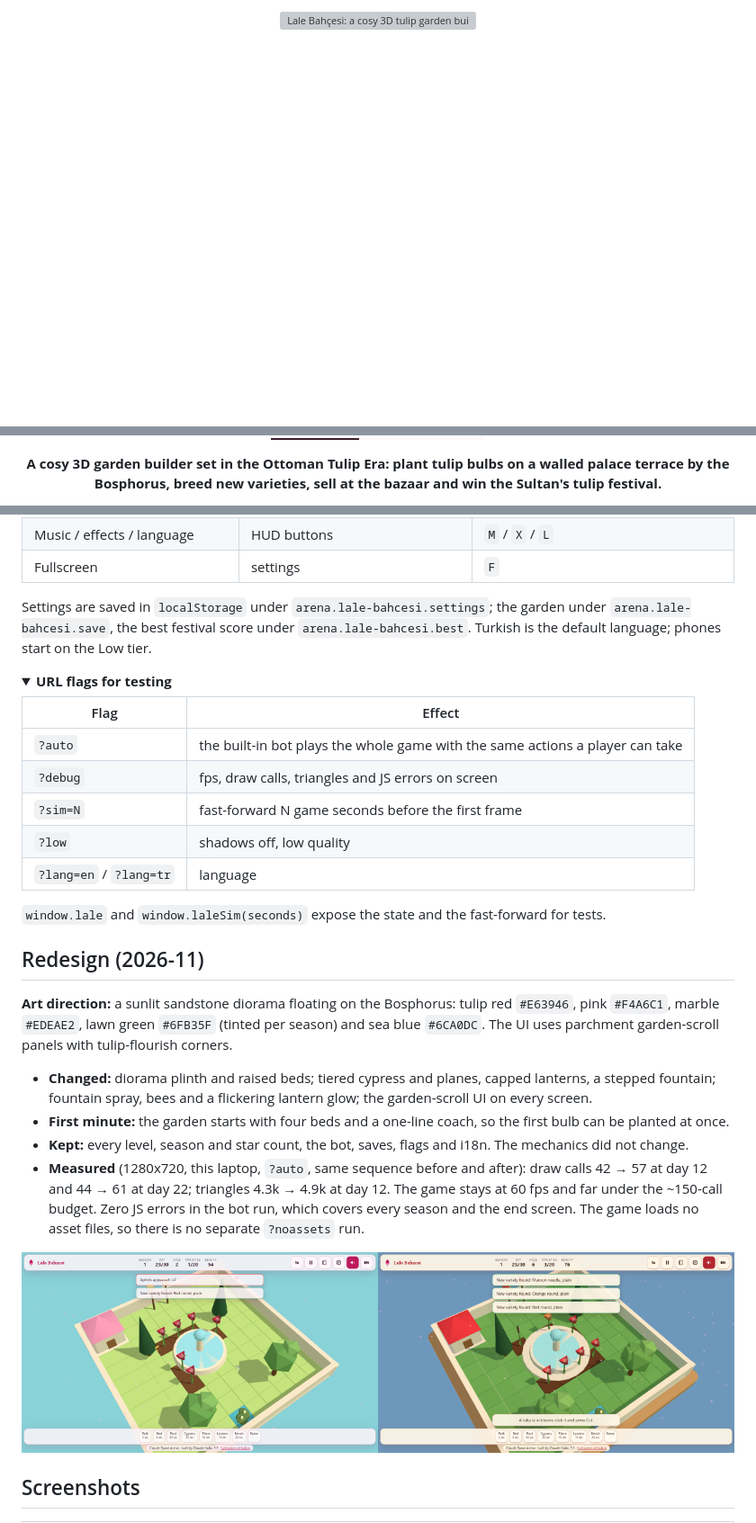
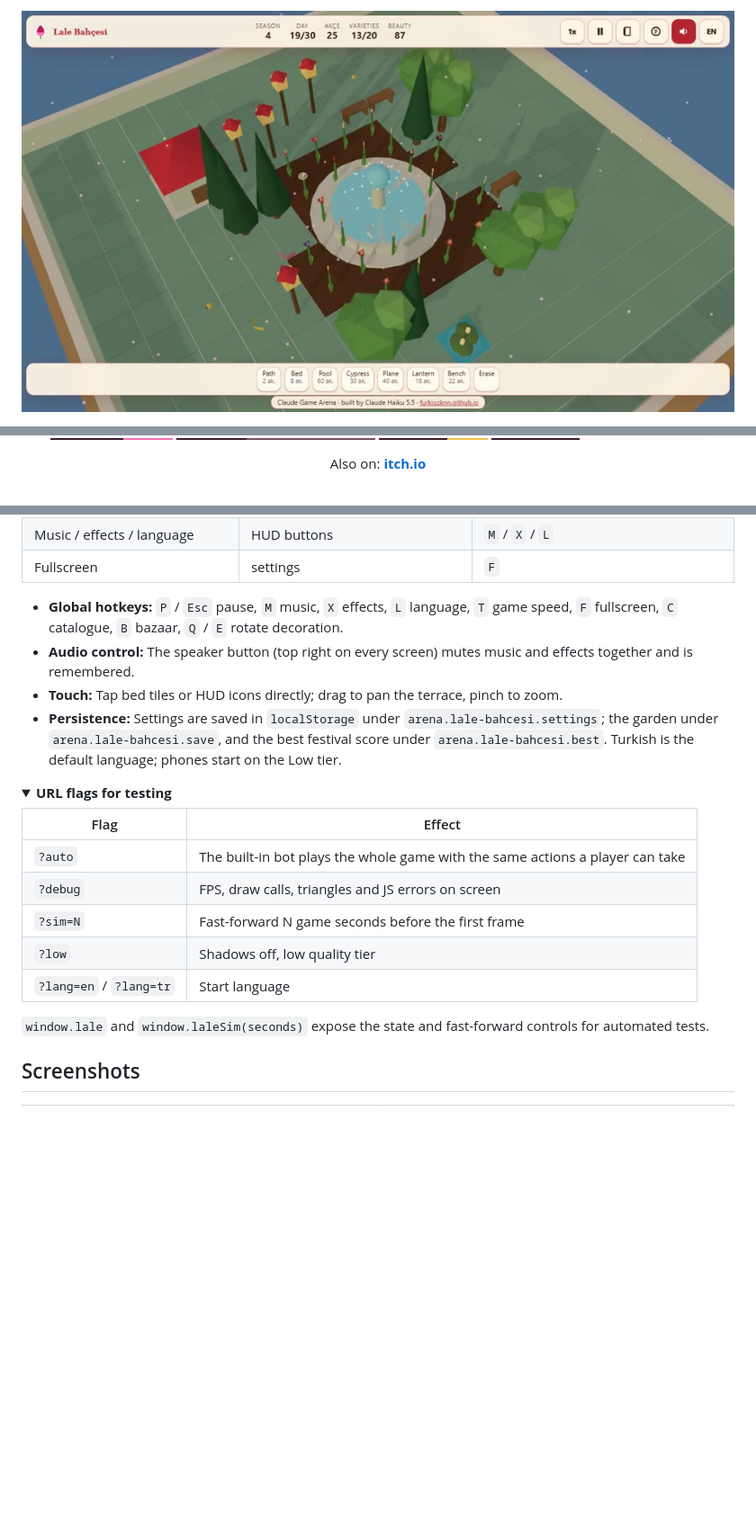
Before and after one commit to Furkiozknn/lale-bahcesi, a Markdown page: README.md, 3 parts joined by grey strips. Shown at 90% size. Drawn GitHub-style; folded sections open; badges without logos; blank space fills up the shorter version; grey boxes are pictures that could not be loaded.

```diff
--- a/README.md
+++ b/README.md
@@ -1,5 +1,7 @@
 <p align="center">
-  <a href="https://furkiozknn.github.io/lale-bahcesi/"><img src="docs/banner.svg" width="100%" alt="Lale Bahçesi: a cosy 3D tulip garden builder in the Ottoman Tulip Era. Click to play in your browser."></a>
+  <a href="https://furkiozknn.github.io/lale-bahcesi/">
+    <img src="docs/card.jpg" width="100%" alt="Lale Bahçesi: a cosy 3D tulip garden builder in the Ottoman Tulip Era. Click to play in your browser.">
+  </a>
 </p>
 
 <p align="center">
@@ -10,6 +15,10 @@
   <img src="https://img.shields.io/badge/no_install-desktop_%C2%B7_phone-FFF6F8?style=for-the-badge&labelColor=3B1D2C" alt="No install, desktop and phone">
 </p>
 
-<p align="center"><b>A cosy 3D garden builder set in the Ottoman Tulip Era: plant tulip bulbs on a walled palace terrace by the Bosphorus, breed new varieties, sell at the bazaar and win the Sultan's tulip festival.</b></p>
+<!-- portals:start -->
+<p align="center">
+  Also on: <a href="https://furkiozknn.itch.io/lale-bahcesi"><strong>itch.io</strong></a>
+</p>
+<!-- portals:end -->
 
 <p align="center">
@@ -75,40 +69,25 @@ and lift the bulb afterwards with **Lift bulb**.
 | Music / effects / language | HUD buttons | `M` / `X` / `L` |
 | Fullscreen | settings | `F` |
 
-Settings are saved in `localStorage` under `arena.lale-bahcesi.settings`; the garden under `arena.lale-bahcesi.save`,
-the best festival score under `arena.lale-bahcesi.best`. Turkish is the default language; phones start on the Low tier.
+- **Global hotkeys:** `P` / `Esc` pause, `M` music, `X` effects, `L` language, `T` game speed, `F` fullscreen, `C` catalogue, `B` bazaar, `Q` / `E` rotate decoration.
+- **Audio control:** The speaker button (top right on every screen) mutes music and effects together and is remembered.
+- **Touch:** Tap bed tiles or HUD icons directly; drag to pan the terrace, pinch to zoom.
+- **Persistence:** Settings are saved in `localStorage` under `arena.lale-bahcesi.settings`; the garden under `arena.lale-bahcesi.save`, and the best festival score under `arena.lale-bahcesi.best`. Turkish is the default language; phones start on the Low tier.
 
 <details>
 <summary><b>URL flags for testing</b></summary>
 
 | Flag | Effect |
 |---|---|
-| `?auto` | the built-in bot plays the whole game with the same actions a player can take |
-| `?debug` | fps, draw calls, triangles and JS errors on screen |
-| `?sim=N` | fast-forward N game seconds before the first frame |
-| `?low` | shadows off, low quality |
-| `?lang=en` / `?lang=tr` | language |
+| `?auto` | The built-in bot plays the whole game with the same actions a player can take |
+| `?debug` | FPS, draw calls, triangles and JS errors on screen |
+| `?sim=N` | Fast-forward N game seconds before the first frame |
+| `?low` | Shadows off, low quality tier |
+| `?lang=en` / `?lang=tr` | Start language |
 
-`window.lale` and `window.laleSim(seconds)` expose the state and the fast-forward for tests.
+`window.lale` and `window.laleSim(seconds)` expose the state and fast-forward controls for automated tests.
 
 </details>
-
-## Redesign (2026-11)
-
-**Art direction:** a sunlit sandstone diorama floating on the Bosphorus: tulip red `#E63946`, pink `#F4A6C1`, marble
-`#EDEAE2`, lawn green `#6FB35F` (tinted per season) and sea blue `#6CA0DC`. The UI uses parchment garden-scroll panels
-with tulip-flourish corners.
-
-- **Changed:** diorama plinth and raised beds; tiered cypress and planes, capped lanterns, a stepped fountain; fountain
-  spray, bees and a flickering lantern glow; the garden-scroll UI on every screen.
-- **First minute:** the garden starts with four beds and a one-line coach, so the first bulb can be planted at once.
-- **Kept:** every level, season and star count, the bot, saves, flags and i18n. The mechanics did not change.
-- **Measured** (1280x720, this laptop, `?auto`, same sequence before and after): draw calls 42 → 57 at day 12 and
-  44 → 61 at day 22; triangles 4.3k → 4.9k at day 12. The game stays at 60 fps and far under the ~150-call budget.
-  Zero JS errors in the bot run, which covers every season and the end screen. The game loads no asset files, so
-  there is no separate `?noassets` run.
-
-![Before and after: the same garden on day 22, before on the left](docs/redesign-before-after.png)
 
 ## Screenshots
 
```
Also changed, not shown: other parts of README.md (+61 -62 lines).
